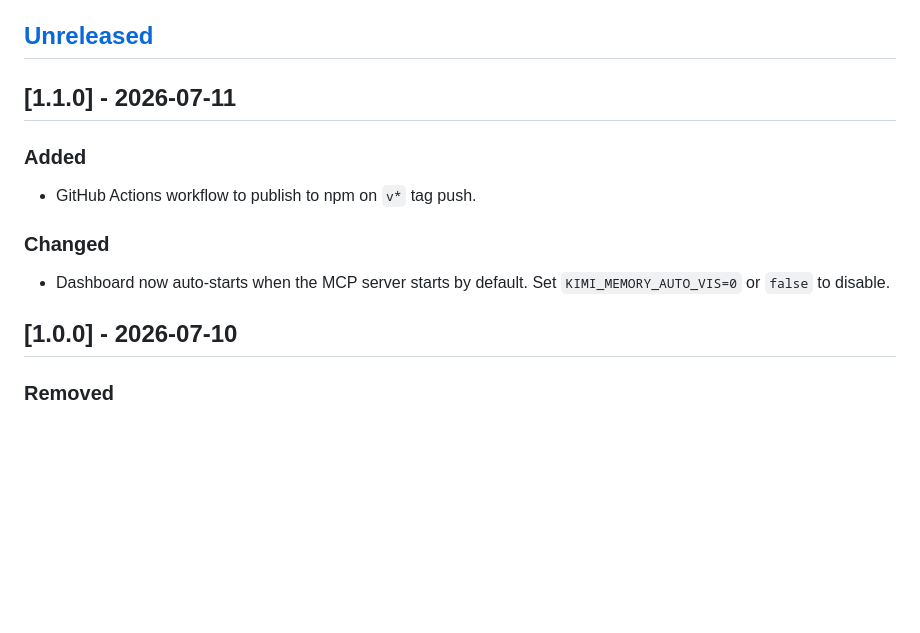
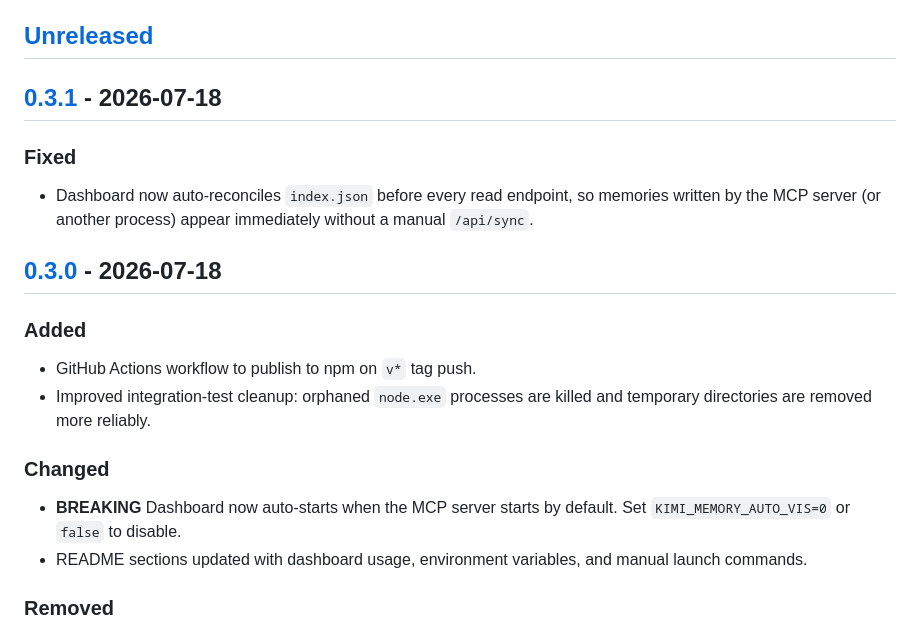
Before and after one commit to Zehee/kimi-code-memory-mcp-server, a Markdown page: CHANGELOG.md, the part around one of its changes. GitHub-like rendering; blank space fills up the shorter version.

Commit message:
docs: update CHANGELOG for v0.3.0 and v0.3.1

```diff
--- a/CHANGELOG.md
+++ b/CHANGELOG.md
@@ -7,15 +7,20 @@ and this project adheres to [Semantic Versioning](https://semver.org/spec/v2.0.0
 
 ## [Unreleased]
 
-## [1.1.0] - 2026-07-11
+## [0.3.1] - 2026-07-18
+
+### Fixed
+- Dashboard now auto-reconciles `index.json` before every read endpoint, so memories written by the MCP server (or another process) appear immediately without a manual `/api/sync`.
+
+## [0.3.0] - 2026-07-18
 
 ### Added
 - GitHub Actions workflow to publish to npm on `v*` tag push.
+- Improved integration-test cleanup: orphaned `node.exe` processes are killed and temporary directories are removed more reliably.
 
 ### Changed
-- Dashboard now auto-starts when the MCP server starts by default. Set `KIMI_MEMORY_AUTO_VIS=0` or `false` to disable.
-
-## [1.0.0] - 2026-07-10
+- **BREAKING** Dashboard now auto-starts when the MCP server starts by default. Set `KIMI_MEMORY_AUTO_VIS=0` or `false` to disable.
+- README sections updated with dashboard usage, environment variables, and manual launch commands.
 
 ### Removed
 - **BREAKING** MCP tool `load_workspace_context` removed. Context resumption is now handled entirely by `bootstrap_workspace`.
```
Also changed, not shown: other parts of CHANGELOG.md (+3 -1 lines).
